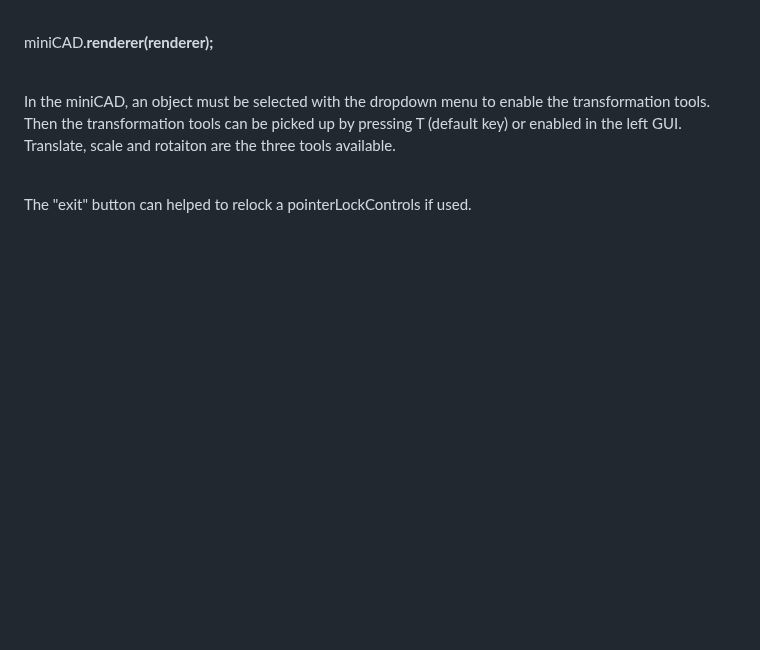
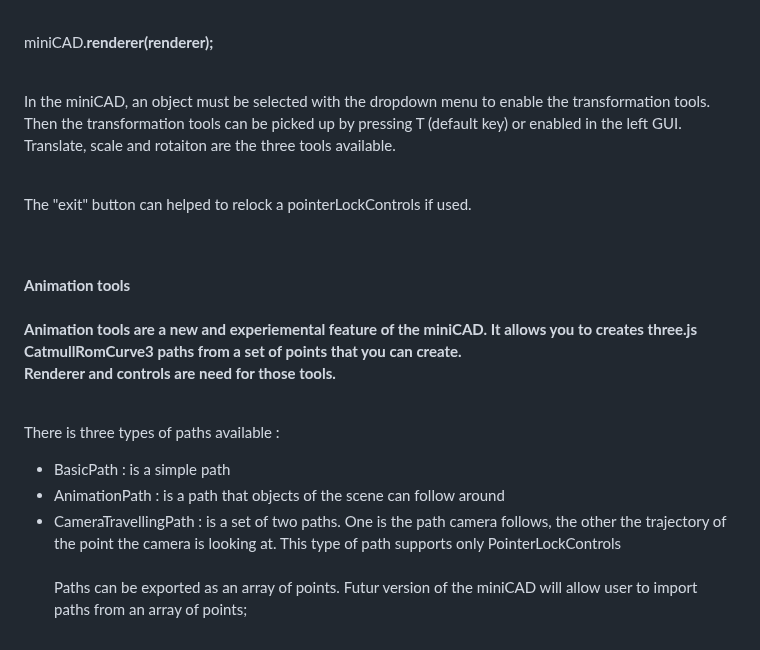
Before and after one commit to ThFrAng/miniCAD, a Markdown page: README.md, the part around one of its changes. GitHub-like rendering; blank space fills up the shorter version.

```diff
--- a/README.md
+++ b/README.md
@@ -89,3 +77,16 @@ Then the transformation tools can be picked up by pressing T (default key) or en
 Translate, scale and rotaiton are the three tools available.<br><br>
 
 The "exit" button can helped to relock a pointerLockControls if used.
+
+<br><br>
+<b>Animation tools<br><br>
+Animation tools are a new and experiemental feature of the miniCAD. It allows you to creates three.js CatmullRomCurve3 paths from a set of points that you
+can create.<br>
+Renderer and controls are need for those tools. <br><br>
+
+There is three types of paths available :
+- BasicPath : is a simple path
+- AnimationPath : is a path that objects of the scene can follow around
+- CameraTravellingPath : is a set of two paths. One is the path camera follows, the other the trajectory of the point the camera is looking at. This type of path supports only PointerLockControls
+<br><br>
+Paths can be exported as an array of points. Futur version of the miniCAD will allow user to import paths from an array of points;
```
Also changed, not shown: other parts of README.md (+21 -33 lines).
